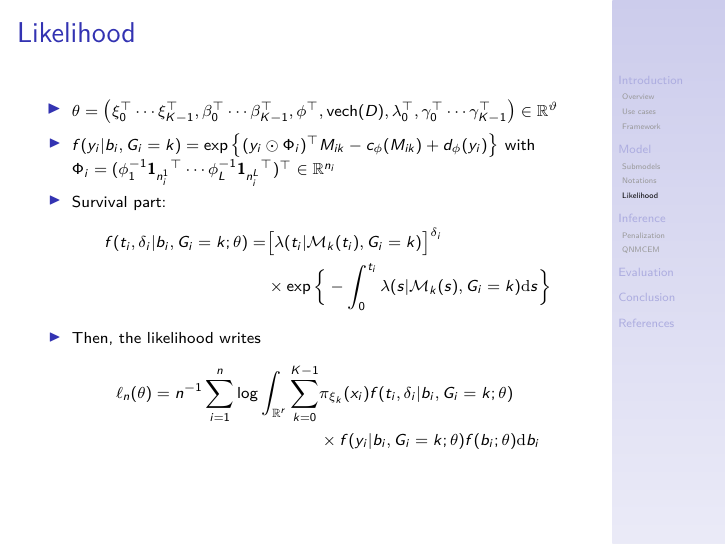
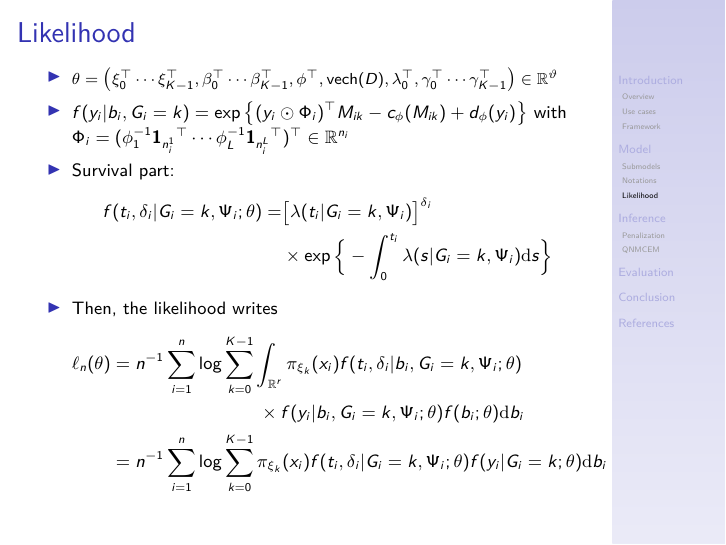
Before and after one commit to Califrais/lights_paper, LaTeX slides (slides/IASD/pres.tex): page 27 of 42 before the commit and page 30 of 45 after it. Compiled offline with pdfLaTeX.

Commit message:
Update the likelihood

```diff
--- a/slides/IASD/pres.tex
+++ b/slides/IASD/pres.tex
@@ -269,13 +269,15 @@ with $q = \sum_{l=1}^L q_l$ and where for all $l=1, \ldots, L$, one writes
 
 \footnotesize
 \begin{itemize}
-  \item \scriptsize $\theta = \big(\xi_0^\top \cdots \xi_{K-1}^\top, \beta_0^\top \cdots \beta_{K-1}^\top, \phi^\top, \text{vech}(D), \lambda_0^\top, \gamma_0^\top \cdots \gamma_{K-1}^\top\big) \in \R^\vartheta$
-  \item $f(y_i|b_i, G_i=k) = \exp \big\{(y_i \odot \Phi_i)^\top M_{ik} - c_\phi(M_{ik}) + d_\phi(y_i) \big\}$ with $\Phi_i = (\phi_1^{-1} {\textbf{1}_{n_i^1}}^\top \cdots \phi_L^{-1} {\textbf{1}_{n_i^L}}^\top)^\top \in \R^{n_i}$
-  \item Survival part:
-  \begin{align*}f(t_i, \delta_i| b_i, G_i = k ; \theta) = &\big[\lambda(t_i|\cM_k(t_i), G_i = k)\big]^{\delta_i} \\ & \times \exp \Big\{-\int_0^{t_i} \lambda(s|\cM_k(s), G_i = k) \dd s \Big\}
+  \item<1-> \scriptsize $\theta = \big(\xi_0^\top \cdots \xi_{K-1}^\top, \beta_0^\top \cdots \beta_{K-1}^\top, \phi^\top, \text{vech}(D), \lambda_0^\top, \gamma_0^\top \cdots \gamma_{K-1}^\top\big) \in \R^\vartheta$
+  \item<2-> $f(y_i|b_i, G_i=k) = \exp \big\{(y_i \odot \Phi_i)^\top M_{ik} - c_\phi(M_{ik}) + d_\phi(y_i) \big\}$ with $\Phi_i = (\phi_1^{-1} {\textbf{1}_{n_i^1}}^\top \cdots \phi_L^{-1} {\textbf{1}_{n_i^L}}^\top)^\top \in \R^{n_i}$
+  \item<3-> Survival part:
+  \begin{align*}f(t_i, \delta_i| G_i = k, \Psi_i ; \theta) = &\big[\lambda(t_i| G_i = k, \Psi_i)\big]^{\delta_i} \\ & \times \exp \Big\{-\int_0^{t_i} \lambda(s| G_i = k, \Psi_i) \dd s \Big\}
   \end{align*}
-  \item Then, the likelihood writes
-  \begin{align*}\ell_n(\theta) = n^{-1} \sum_{i=1}^n \log \int_{\R^r} \sum_{k=0}^{K-1} &\pi_{\xi_k}(x_i) f(t_i, \delta_i| b_i, G_i = k ; \theta) \\ & \times f(y_i | b_i, G_i = k ; \theta) f(b_i ; \theta) \dd b_i
+  \item<4-> Then, the likelihood writes
+  \begin{align*}
+  \ell_n(\theta) &= n^{-1} \sum_{i=1}^n \log \sum_{k=0}^{K-1} \int_{\R^r} \pi_{\xi_k}(x_i) f(t_i, \delta_i| b_i, G_i = k, \Psi_i ; \theta) \\ & \qquad\qquad\qquad\qquad \times f(y_i | b_i, G_i = k, \Psi_i; \theta) f(b_i ; \theta) \dd b_i \\
+  &= n^{-1} \sum_{i=1}^n \log \sum_{k=0}^{K-1} \pi_{\xi_k}(x_i) f(t_i, \delta_i| G_i = k, \Psi_i ; \theta) f(y_i | G_i = k; \theta) \dd b_i
   \end{align*}
 \end{itemize}
 
```
